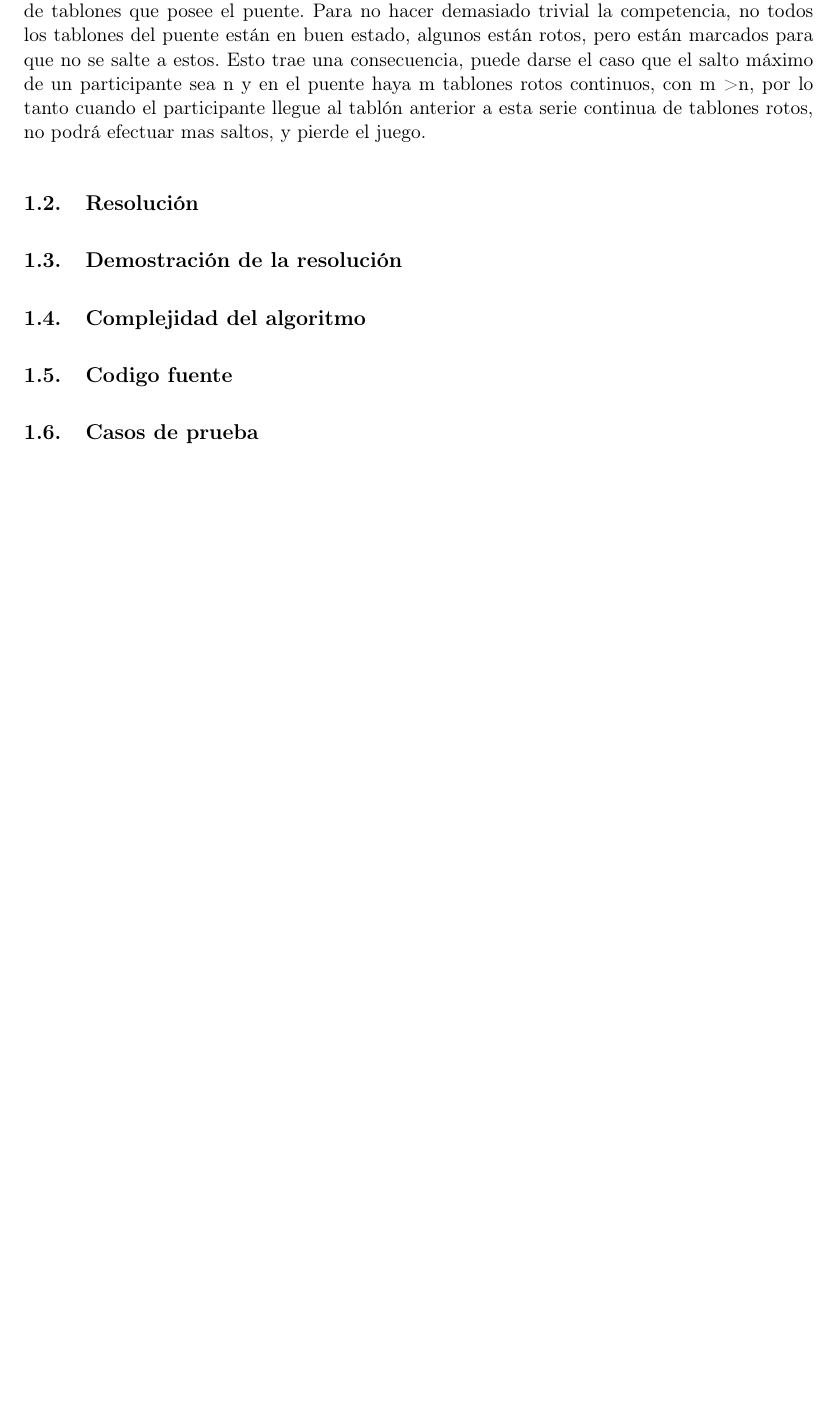
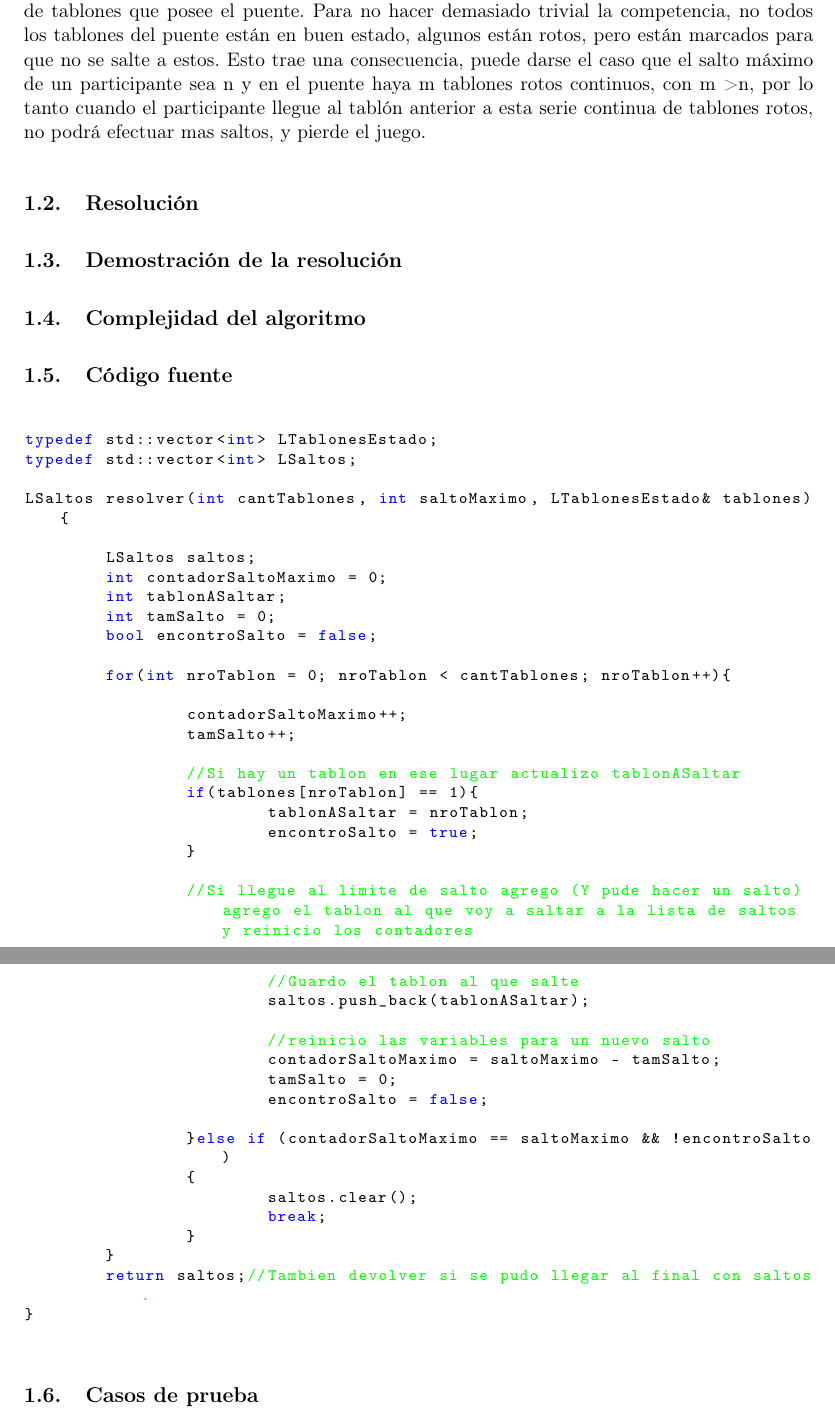
Before and after one commit to twisthl/AlgoIII, a LaTeX document (TP1/informe/tp1_informe.tex, which reads TP1/informe/ej1.tex): part of page 3 of 6 before the commit and two parts of pages 3 and 4 of 7 after it, the two joined at a grey line, cut so that both start at the same text, the shorter picture padded with empty space. Compiled offline with pdfLaTeX.

Commit message:
mas de informe

```diff
--- a/TP1/informe/ej1.tex
+++ b/TP1/informe/ej1.tex
@@ -12,20 +12,60 @@ Para no hacer demasiado trivial la competencia, no todos los tablones del puente
 \subsection{Complejidad del algoritmo}
 
 
-\subsection{Codigo fuente}
+\subsection{C\'odigo fuente}
 
-%\lstset{language=C++,
-%                basicstyle=\ttfamily\footnotesize,
-%                keywordstyle=\color{blue}\ttfamily,
-%                stringstyle=\color{red}\ttfamily,
-%                commentstyle=\color{green}\ttfamily,
-%                morecomment=[l][\color{magenta}]{\#},
-%                breaklines=true
-%}
-%\begin{lstlisting}
+\lstset{language=C++,
+                basicstyle=\ttfamily\footnotesize,
+                keywordstyle=\color{blue}\ttfamily,
+                stringstyle=\color{red}\ttfamily,
+                commentstyle=\color{green}\ttfamily,
+                morecomment=[l][\color{magenta}]{\#},
+                breaklines=true
+}
+\begin{lstlisting}
 
+typedef std::vector<int> LTablonesEstado;
+typedef std::vector<int> LSaltos;
 
-%\end{lstlisting}
+LSaltos resolver(int cantTablones, int saltoMaximo, LTablonesEstado& tablones){
+
+	LSaltos saltos;
+	int contadorSaltoMaximo = 0;
+	int tablonASaltar;
+	int tamSalto = 0;
+	bool encontroSalto = false;
+
+	for(int nroTablon = 0; nroTablon < cantTablones; nroTablon++){
+
+		contadorSaltoMaximo++;
+		tamSalto++;
+
+		//Si hay un tablon en ese lugar actualizo tablonASaltar
+		if(tablones[nroTablon] == 1){
+			tablonASaltar = nroTablon;
+			encontroSalto = true;
+		}
+
+		//Si llegue al limite de salto agrego (Y pude hacer un salto) agrego el tablon al que voy a saltar a la lista de saltos y reinicio los contadores
+		if(contadorSaltoMaximo == saltoMaximo && encontroSalto){
+			//Guardo el tablon al que salte
+			saltos.push_back(tablonASaltar);
+
+			//reinicio las variables para un nuevo salto
+			contadorSaltoMaximo = saltoMaximo - tamSalto;
+			tamSalto = 0;
+			encontroSalto = false;
+
+		}else if (contadorSaltoMaximo == saltoMaximo && !encontroSalto)
+		{
+			saltos.clear();
+			break;
+		}
+	}
+	return saltos;//Tambien devolver si se pudo llegar al final con saltos.
+}
+
+\end{lstlisting}
 
 \subsection{Casos de prueba}
 
--- a/TP1/informe/tp1_informe.tex
+++ b/TP1/informe/tp1_informe.tex
@@ -1,5 +1,5 @@
 \documentclass[11pt,a4paper]{article}
-%\usepackage{linstings}
+\usepackage{listings}
 \usepackage{a4wide}
 \usepackage{amsmath}
 \usepackage{amssymb}
@@ -56,7 +56,7 @@
 \titulo{Trabajo Práctico 1}
 
 \fecha{05 / 09 / 2014}
-\integrante{Augusto Mascittija}{954/11}{mascittija@gmail.com}
+\integrante{Augusto Supergay Mascitti}{954/11}{mascittija@gmail.com}
 \integrante{Patricio Capanna}{866/10}{patriciocapanna@gmail.com}
 \integrante{Ariel Paez}{668/09}{twizt.hl@gmail.com}
 
```
Also changed, not shown: TP1/informe/ej2.tex (+11 -11 lines), TP1/informe/ej3.tex (+1 -1 lines), TP1/informe/ej1.tex (17 more changed lines).
